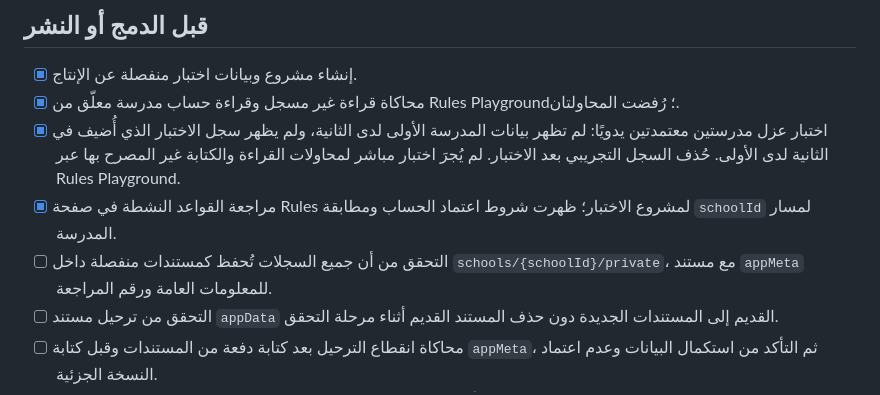
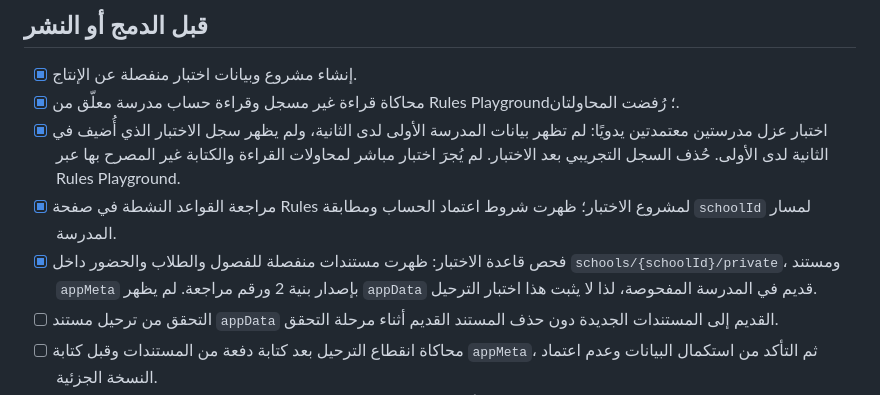
Before and after one commit to alsaabxa/rasid, a Markdown page: FIRESTORE_STORAGE_V2_TEST_PLAN.md, the part around the change. Drawn GitHub-style.

Commit message:
Record Firestore V2 document structure check

```diff
--- a/FIRESTORE_STORAGE_V2_TEST_PLAN.md
+++ b/FIRESTORE_STORAGE_V2_TEST_PLAN.md
@@ -8,7 +8,7 @@
 - [x] محاكاة قراءة غير مسجل وقراءة حساب مدرسة معلّق من Rules Playground؛ رُفضت المحاولتان.
 - [x] اختبار عزل مدرستين معتمدتين يدويًا: لم تظهر بيانات المدرسة الأولى لدى الثانية، ولم يظهر سجل الاختبار الذي أُضيف في الثانية لدى الأولى. حُذف السجل التجريبي بعد الاختبار. لم يُجرَ اختبار مباشر لمحاولات القراءة والكتابة غير المصرح بها عبر Rules Playground.
 - [x] مراجعة القواعد النشطة في صفحة Rules لمشروع الاختبار؛ ظهرت شروط اعتماد الحساب ومطابقة `schoolId` لمسار المدرسة.
-- [ ] التحقق من أن جميع السجلات تُحفظ كمستندات منفصلة داخل `schools/{schoolId}/private`، مع مستند `appMeta` للمعلومات العامة ورقم المراجعة.
+- [x] فحص قاعدة الاختبار: ظهرت مستندات منفصلة للفصول والطلاب والحضور داخل `schools/{schoolId}/private`، ومستند `appMeta` بإصدار بنية 2 ورقم مراجعة. لم يظهر `appData` قديم في المدرسة المفحوصة، لذا لا يثبت هذا اختبار الترحيل.
 - [ ] التحقق من ترحيل مستند `appData` القديم إلى المستندات الجديدة دون حذف المستند القديم أثناء مرحلة التحقق.
 - [ ] محاكاة انقطاع الترحيل بعد كتابة دفعة من المستندات وقبل كتابة `appMeta`، ثم التأكد من استكمال البيانات وعدم اعتماد النسخة الجزئية.
 - [ ] تكرار اختبار الانقطاع مع بقاء `appData` القديم موجودًا، والتأكد من حذف أي مستندات V2 جزئية زائدة بعد اكتمال الترحيل.
```
